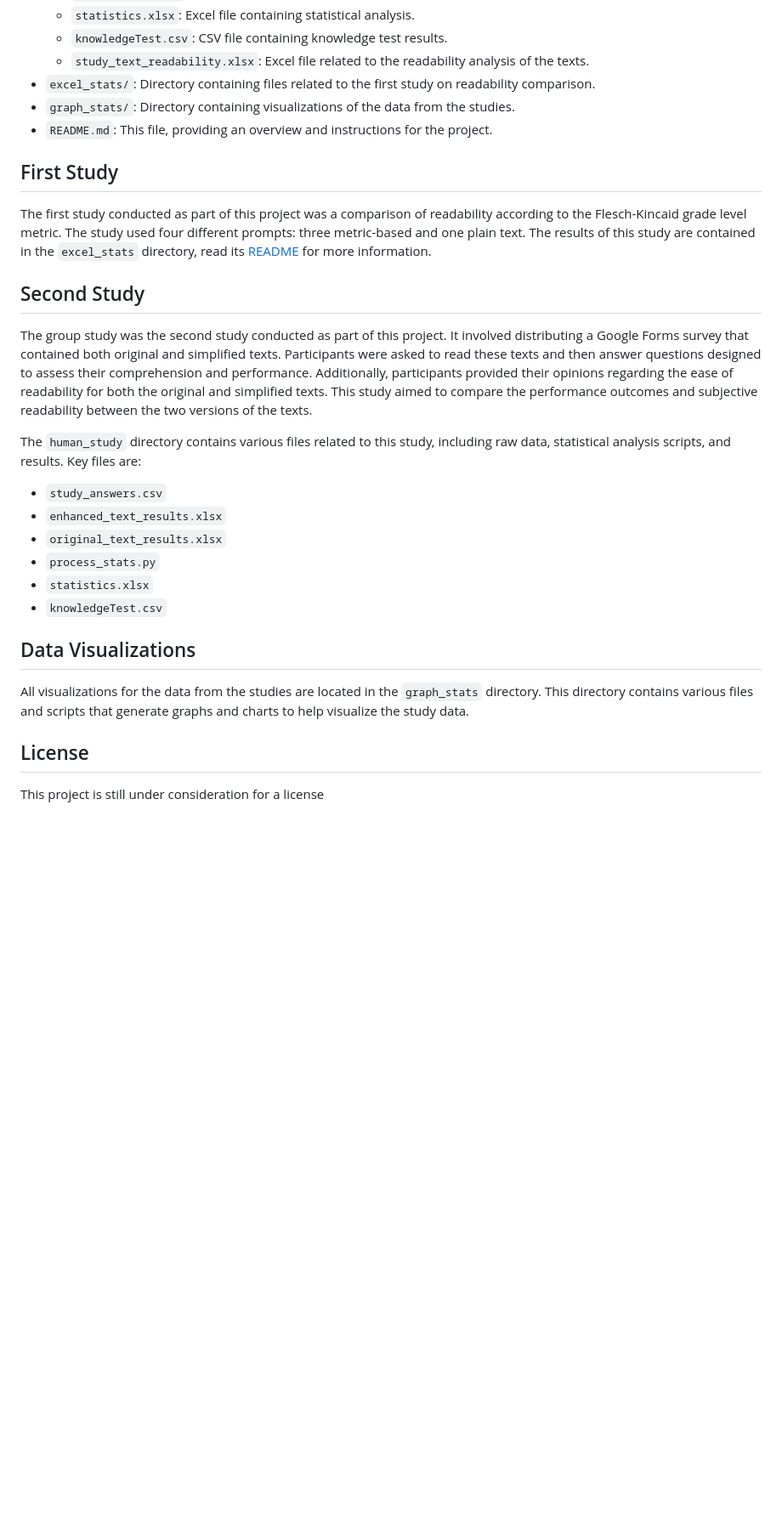
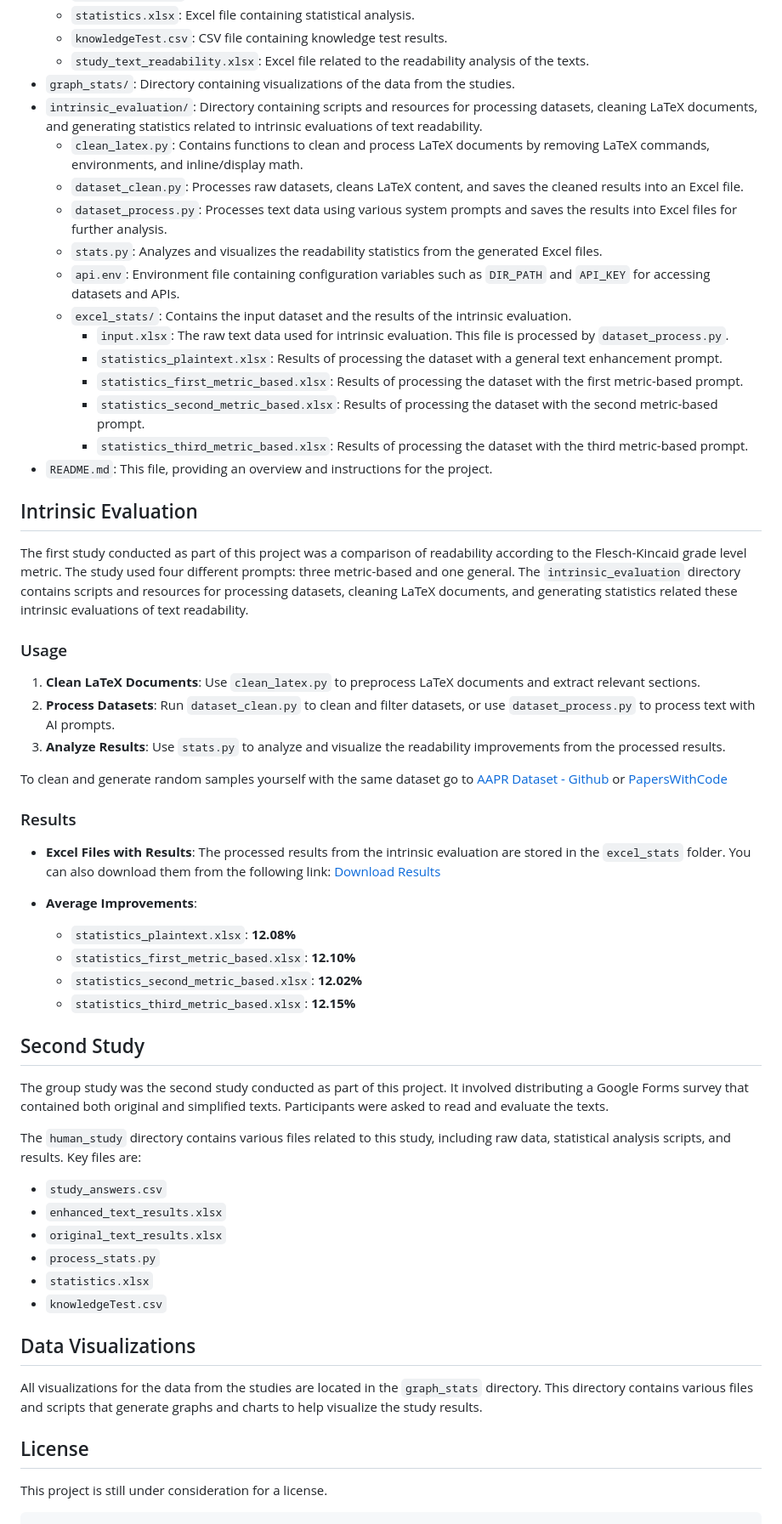
Before and after one commit to Dredegui/TEL_Enhanced_Readability, a Markdown page: README.md, the part around one of its changes. Shown at 85% size. Rendered like a GitHub page; blank space fills up the shorter version.

Commit message:
feat: update README.md

````diff
--- a/README.md
+++ b/README.md
@@ -48,17 +47,49 @@ python server.py
   - `statistics.xlsx`: Excel file containing statistical analysis.
   - `knowledgeTest.csv`: CSV file containing knowledge test results.
   - `study_text_readability.xlsx`: Excel file related to the readability analysis of the texts.
-- `excel_stats/`: Directory containing files related to the first study on readability comparison.
 - `graph_stats/`: Directory containing visualizations of the data from the studies.
+- `intrinsic_evaluation/`: Directory containing scripts and resources for processing datasets, cleaning LaTeX documents, and generating statistics related to intrinsic evaluations of text readability.
+  - `clean_latex.py`: Contains functions to clean and process LaTeX documents by removing LaTeX commands, environments, and inline/display math.
+  - `dataset_clean.py`: Processes raw datasets, cleans LaTeX content, and saves the cleaned results into an Excel file.
+  - `dataset_process.py`: Processes text data using various system prompts and saves the results into Excel files for further analysis.
+  - `stats.py`: Analyzes and visualizes the readability statistics from the generated Excel files.
+  - `api.env`: Environment file containing configuration variables such as `DIR_PATH` and `API_KEY` for accessing datasets and APIs.
+  - `excel_stats/`: Contains the input dataset and the results of the intrinsic evaluation.
+    - `input.xlsx`: The raw text data used for intrinsic evaluation. This file is processed by `dataset_process.py`.
+    - `statistics_plaintext.xlsx`: Results of processing the dataset with a general text enhancement prompt.
+    - `statistics_first_metric_based.xlsx`: Results of processing the dataset with the first metric-based prompt.
+    - `statistics_second_metric_based.xlsx`: Results of processing the dataset with the second metric-based prompt.
+    - `statistics_third_metric_based.xlsx`: Results of processing the dataset with the third metric-based prompt.
 - `README.md`: This file, providing an overview and instructions for the project.
 
-## First Study
+## Intrinsic Evaluation
 
-The first study conducted as part of this project was a comparison of readability according to the Flesch-Kincaid grade level metric. The study used four different prompts: three metric-based and one plain text. The results of this study are contained in the `excel_stats` directory, read its [README](https://github.com/Dredegui/TEL_Enhanced_Readability/tree/main/excel_stats) for more information.
+The first study conducted as part of this project was a comparison of readability according to the Flesch-Kincaid grade level metric. The study used four different prompts: three metric-based and one general.
+The `intrinsic_evaluation` directory contains scripts and resources for processing datasets, cleaning LaTeX documents, and generating statistics related these intrinsic evaluations of text readability.
+
+### Usage
+
+1. **Clean LaTeX Documents**: Use `clean_latex.py` to preprocess LaTeX documents and extract relevant sections.
+2. **Process Datasets**: Run `dataset_clean.py` to clean and filter datasets, or use `dataset_process.py` to process text with AI prompts.
+3. **Analyze Results**: Use `stats.py` to analyze and visualize the readability improvements from the processed results.
+
+To clean and generate random samples yourself with the same dataset go to [AAPR Dataset - Github](https://github.com/lancopku/AAPR) or [PapersWithCode](https://paperswithcode.com/dataset/arxiv-academic-paper-dataset)
+
+### Results
+
+- **Excel Files with Results**: The processed results from the intrinsic evaluation are stored in the `excel_stats` folder. You can also download them from the following link:
+  [Download Results](https://drive.google.com/file/d/1QT_9MwBEHgfvzXbYBvtCxmrSjOTucf0C/view?usp=sharing)
+
+- **Average Improvements**:
+  - `statistics_plaintext.xlsx`: **12.08%**
+  - `statistics_first_metric_based.xlsx`: **12.10%**
+  - `statistics_second_metric_based.xlsx`: **12.02%**
+  - `statistics_third_metric_based.xlsx`: **12.15%**
+
 
 ## Second Study
 
-The group study was the second study conducted as part of this project. It involved distributing a Google Forms survey that contained both original and simplified texts. Participants were asked to read these texts and then answer questions designed to assess their comprehension and performance. Additionally, participants provided their opinions regarding the ease of readability for both the original and simplified texts. This study aimed to compare the performance outcomes and subjective readability between the two versions of the texts.
+The group study was the second study conducted as part of this project. It involved distributing a Google Forms survey that contained both original and simplified texts. Participants were asked to read and evaluate the texts.
 
 The `human_study` directory contains various files related to this study, including raw data, statistical analysis scripts, and results. Key files are:
 - `study_answers.csv`
@@ -70,8 +101,9 @@ The `human_study` directory contains various files related to this study, includ
 
 ## Data Visualizations
 
-All visualizations for the data from the studies are located in the `graph_stats` directory. This directory contains various files and scripts that generate graphs and charts to help visualize the study data.
+All visualizations for the data from the studies are located in the `graph_stats` directory. This directory contains various files and scripts that generate graphs and charts to help visualize the study results.
 
 ## License
 
-This project is still under consideration for a license
+This project is still under consideration for a license.
+```
````
Also changed, not shown: other parts of README.md (+1 -2 lines).
